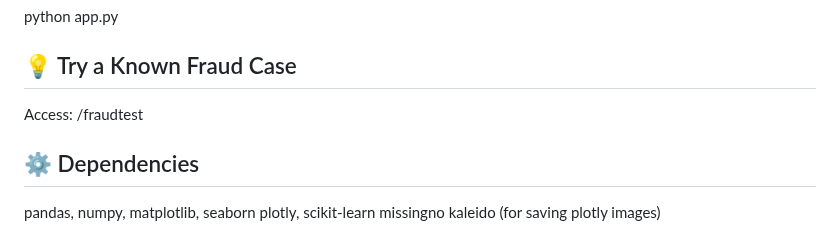
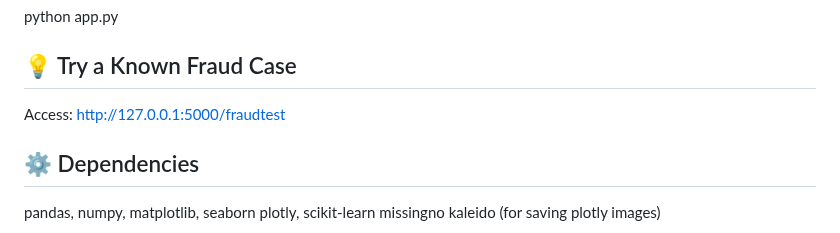
Before and after one commit to Decadent-tech/auto-insurance-fraud, a Markdown page: README.md, the part around one of its changes. GitHub-like rendering.

```diff
--- a/README.md
+++ b/README.md
@@ -98,7 +96,7 @@ python models.py
 python app.py
 
 ## 💡 Try a Known Fraud Case
-Access: /fraudtest
+Access: http://127.0.0.1:5000/fraudtest
 
 ## ⚙️ Dependencies
 pandas, numpy, matplotlib, seaborn
```
Also changed, not shown: other parts of README.md (+0 -2 lines).
